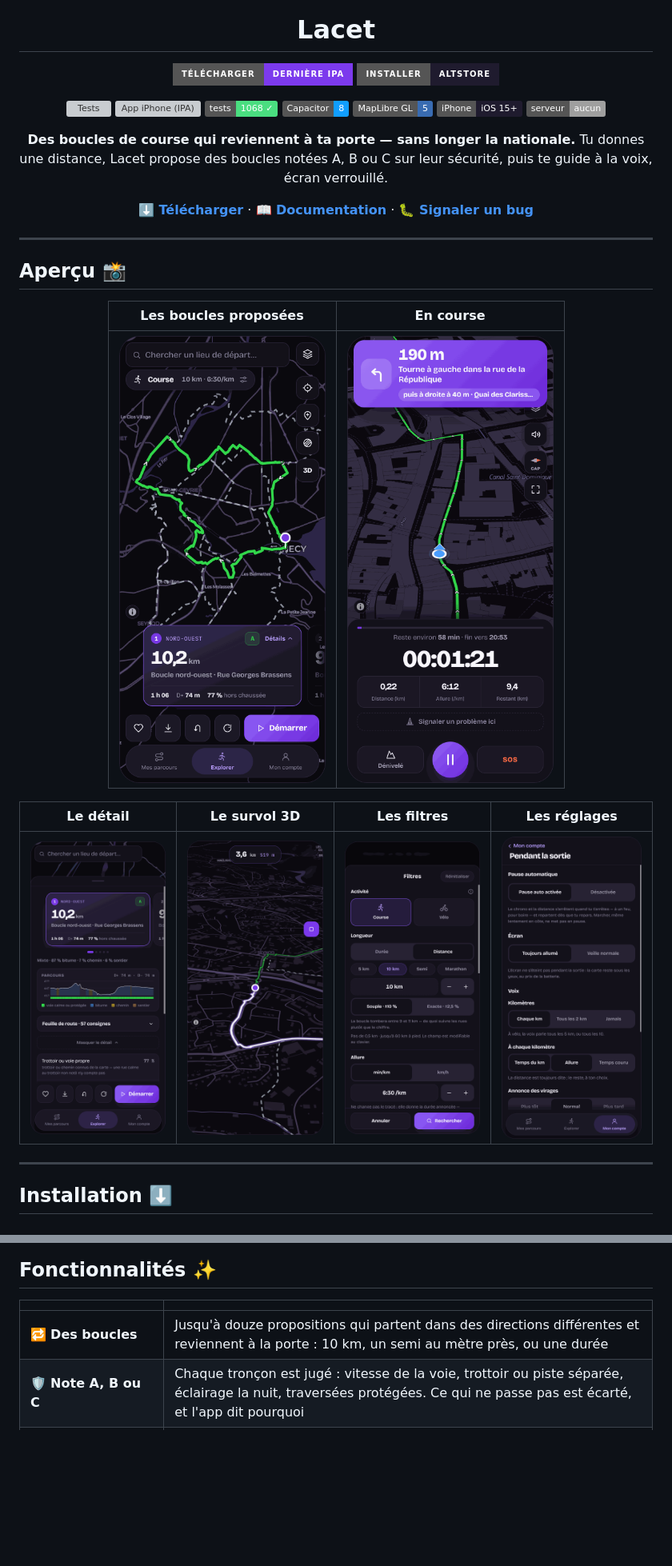
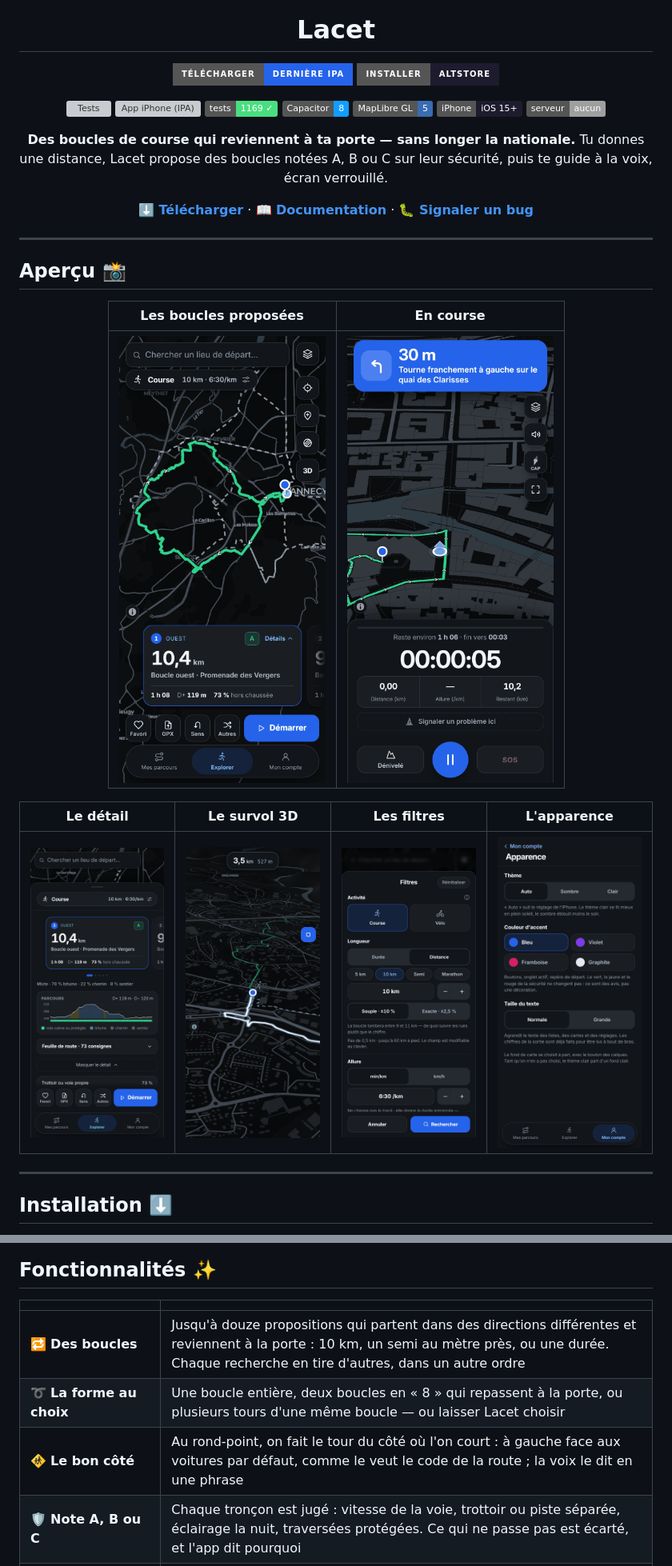
Before and after one commit to ImShimao/lacet, a Markdown page: README.md, 2 parts joined by grey strips. Shown at 80% size. GitHub-like rendering; pictures changed too: docs/images/1-boucles.png, docs/images/2-course.png, docs/images/3-detail.png; badges without logos; blank space fills up the shorter version; grey boxes are pictures that could not be loaded.

```diff
--- a/README.md
+++ b/README.md
@@ -4,12 +4,12 @@
 
 # Lacet
 
-[![Télécharger l'IPA](https://img.shields.io/badge/T%C3%A9l%C3%A9charger-derni%C3%A8re%20IPA-7c3aed?style=for-the-badge&logo=apple&logoColor=white)](https://github.com/ImShimao/lacet/releases/latest/download/Lacet.ipa)
+[![Télécharger l'IPA](https://img.shields.io/badge/T%C3%A9l%C3%A9charger-derni%C3%A8re%20IPA-2563eb?style=for-the-badge&logo=apple&logoColor=white)](https://github.com/ImShimao/lacet/releases/latest/download/Lacet.ipa)
 [![Installer avec AltStore](https://img.shields.io/badge/Installer-AltStore-1F1B2E?style=for-the-badge)](#installation-)
 
 [![Tests](https://github.com/ImShimao/lacet/actions/workflows/tests.yml/badge.svg?branch=main)](https://github.com/ImShimao/lacet/actions/workflows/tests.yml)
 [![App iPhone (IPA)](https://github.com/ImShimao/lacet/actions/workflows/ios.yml/badge.svg?branch=main)](https://github.com/ImShimao/lacet/actions/workflows/ios.yml)
-[![1068 tests](https://img.shields.io/badge/tests-1068%20%E2%9C%93-4ade80)](#tests-)
+[![1169 tests](https://img.shields.io/badge/tests-1169%20%E2%9C%93-4ade80)](#tests-)
 [![Capacitor 8](https://img.shields.io/badge/Capacitor-8-119EFF?logo=capacitor&logoColor=white)](https://capacitorjs.com/)
 [![MapLibre 5](https://img.shields.io/badge/MapLibre_GL-5-396CB2)](https://maplibre.org/)
 [![iOS 15+](https://img.shields.io/badge/iPhone-iOS%2015%2B-1F1B2E?logo=apple&logoColor=white)](#limitations-connues-)
@@ -37,3 +37,3 @@ sécurité, puis te guide à la voix, écran verrouillé.
 
-| Le détail | Le survol 3D | Les filtres | Les réglages |
+| Le détail | Le survol 3D | Les filtres | L'apparence |
 | :---: | :---: | :---: | :---: |
@@ -109,7 +109,9 @@ Le détail : [L'app iPhone](docs/app-iphone.md).
 
 | | |
 | --- | --- |
-| 🔁 **Des boucles** | Jusqu'à douze propositions qui partent dans des directions différentes et reviennent à la porte : 10 km, un semi au mètre près, ou une durée |
+| 🔁 **Des boucles** | Jusqu'à douze propositions qui partent dans des directions différentes et reviennent à la porte : 10 km, un semi au mètre près, ou une durée. Chaque recherche en tire d'autres, dans un autre ordre |
+| ➰ **La forme au choix** | Une boucle entière, deux boucles en « 8 » qui repassent à la porte, ou plusieurs tours d'une même boucle — ou laisser Lacet choisir |
+| 🚸 **Le bon côté** | Au rond-point, on fait le tour du côté où l'on court : à gauche face aux voitures par défaut, comme le veut le code de la route ; la voix le dit en une phrase |
 | 🛡️ **Note A, B ou C** | Chaque tronçon est jugé : vitesse de la voie, trottoir ou piste séparée, éclairage la nuit, traversées protégées. Ce qui ne passe pas est écarté, et l'app dit pourquoi |
 | 📈 **Bande de parcours** | Profil et sécurité sur le même axe : savoir qu'il y a 200 m d'exposition ne sert à rien tant qu'on ignore *où* |
 | 🗣️ **Guidage vocal** | Chaque virage annoncé deux fois, à l'avance puis au moment d'agir, en baissant la musique le temps de parler — écran verrouillé aussi |
```
Also changed, not shown: other parts of README.md (+12 -9 lines).
